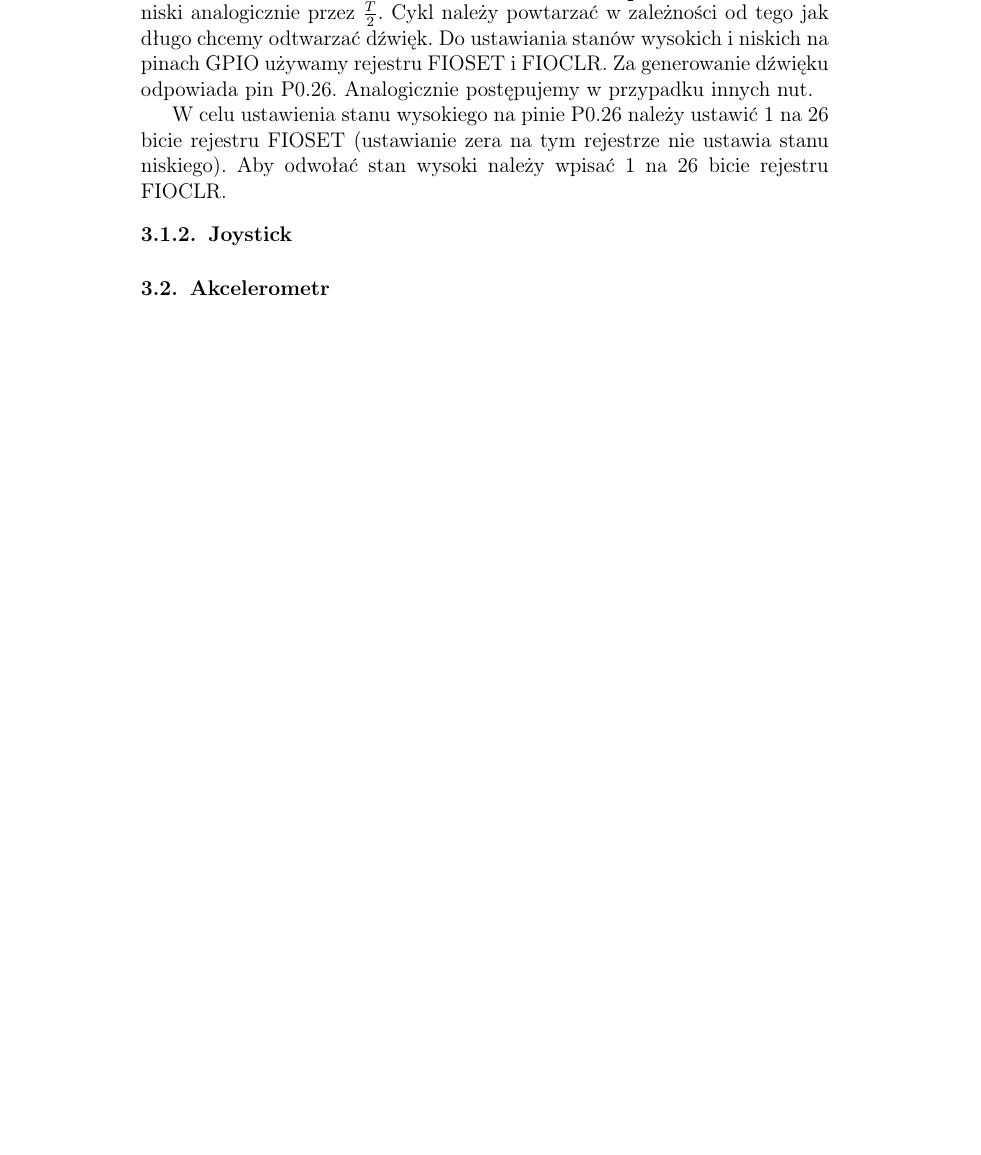
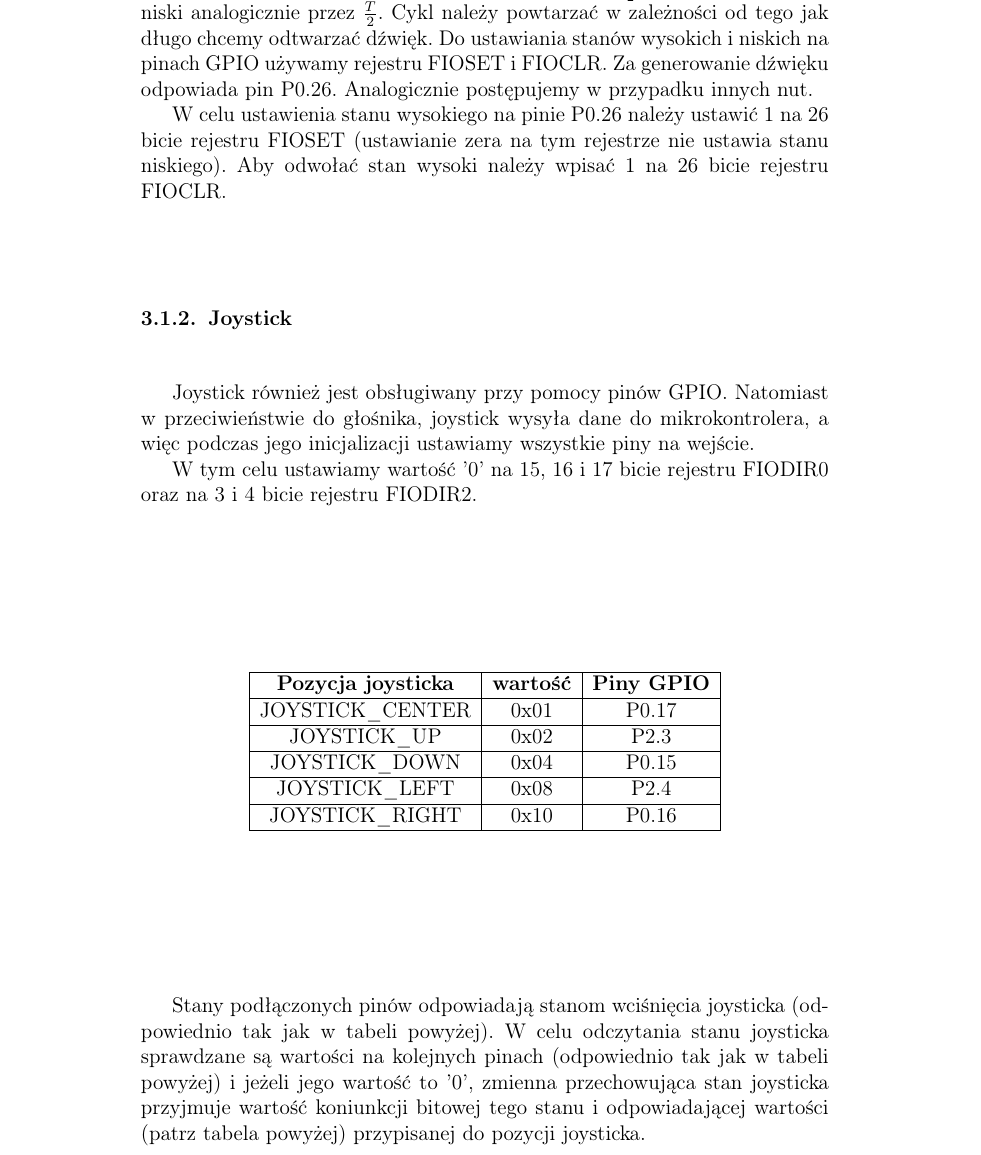
Before and after one commit to Kjawo/embedded-systems, a LaTeX document (sprawozdanie/wbudy-sprawozdanie.tex): part of page 5 of 5 before the commit and part of page 5 of 6 after it, cut so that both start at the same text, the shorter picture padded with empty space. Compiled offline with pdfLaTeX.

Commit message:
Add joystick description

```diff
--- a/sprawozdanie/wbudy-sprawozdanie.tex
+++ b/sprawozdanie/wbudy-sprawozdanie.tex
@@ -162,7 +162,30 @@
 
 		W celu ustawienia stanu wysokiego na pinie P0.26 należy ustawić 1 na 26 bicie rejestru FIOSET (ustawianie zera na tym rejestrze nie ustawia stanu niskiego). Aby odwołać stan wysoki należy wpisać 1 na 26 bicie rejestru FIOCLR.
 		\subsubsection{Joystick}
+		Joystick również jest obsługiwany przy pomocy pinów GPIO. Natomiast w przeciwieństwie do głośnika, joystick wysyła dane do mikrokontrolera, a więc podczas jego inicjalizacji ustawiamy wszystkie piny na wejście.
 
+		W tym celu ustawiamy wartość '0' na 15, 16 i 17 bicie rejestru FIODIR0 oraz na 3 i 4 bicie rejestru FIODIR2.
+
+\begin{center}
+			\begin{tabular}{|c|c|c|}
+			\hline
+			\textbf{Pozycja joysticka} & \textbf{wartość} & \textbf{Piny GPIO} \\
+			\hline
+			JOYSTICK\_CENTER & 0x01 & P0.17 \\
+			\hline
+			JOYSTICK\_UP & 0x02 & P2.3 \\
+			\hline
+			JOYSTICK\_DOWN & 0x04 & P0.15 \\
+			\hline
+			JOYSTICK\_LEFT & 0x08 & P2.4 \\
+			\hline
+			JOYSTICK\_RIGHT & 0x10 & P0.16 \\
+			\hline
+		\end{tabular}
+\end{center}
+
+		Stany podłączonych pinów odpowiadają stanom wciśnięcia joysticka (odpowiednio tak jak w tabeli powyżej).
+		W celu odczytania stanu joysticka sprawdzane są wartości na kolejnych pinach (odpowiednio tak jak w tabeli powyżej) i jeżeli jego wartość to '0', zmienna przechowująca stan joysticka przyjmuje wartość koniunkcji bitowej tego stanu i odpowiadającej wartości (patrz tabela powyżej) przypisanej do pozycji joysticka.
 		\subsection{Akcelerometr}
 
 
```
Also changed, not shown: sprawozdanie/wbudy-sprawozdanie.pdf.
